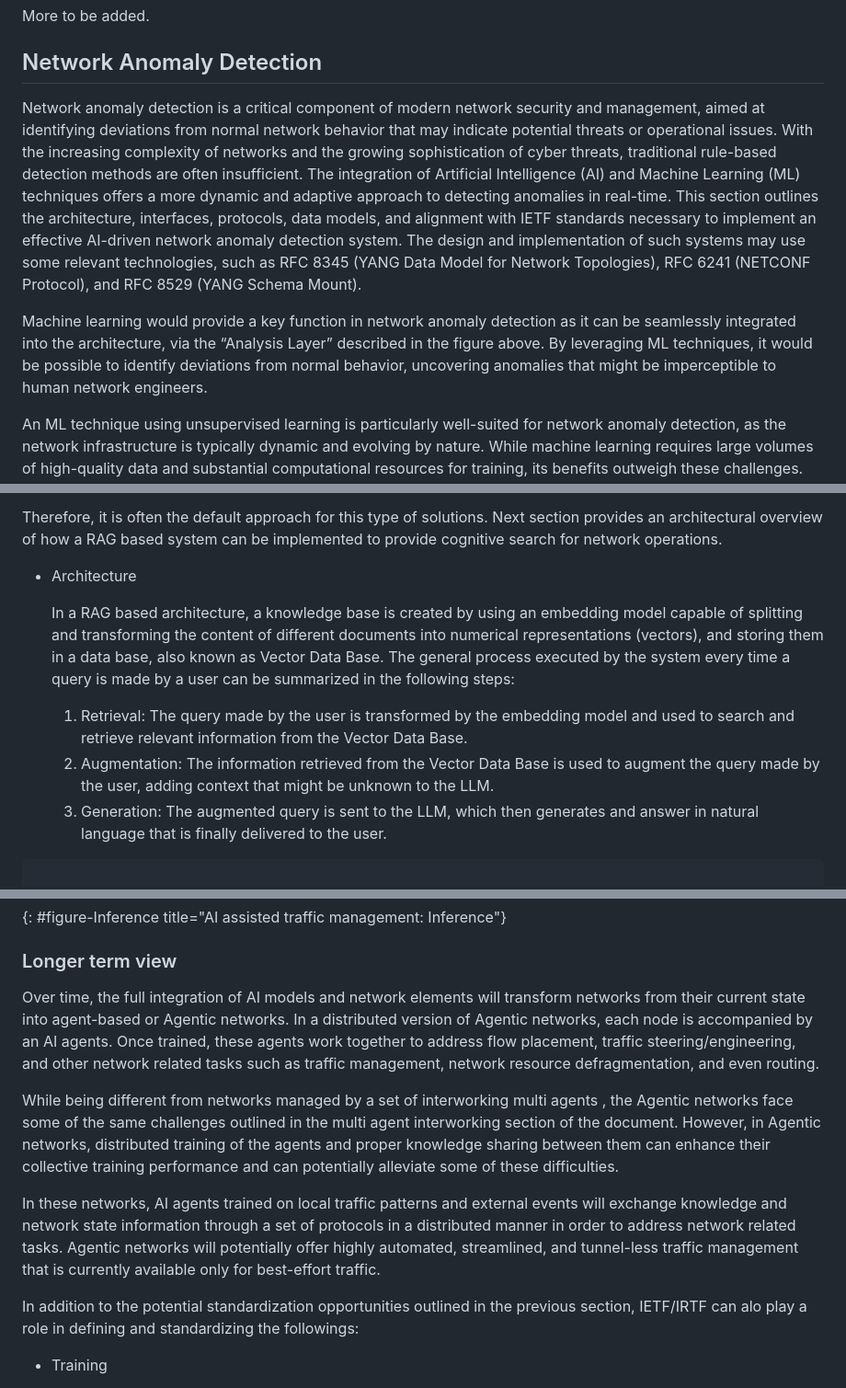
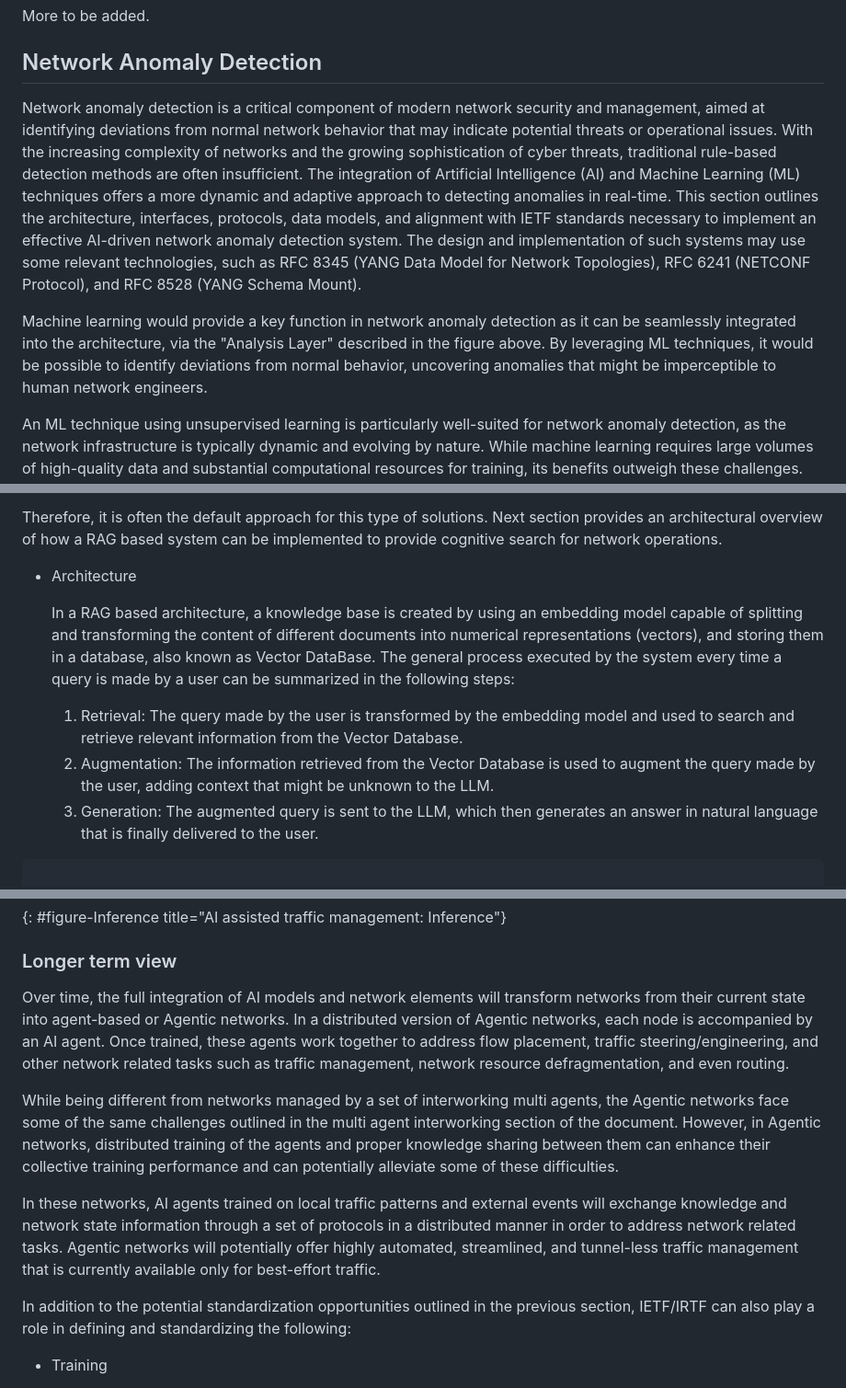
Before and after one commit to billwuqin/ICON-Use-Case, a Markdown page: draft-king-rokui-ainetops-usecases.md, 3 parts joined by grey strips. Shown at 92% size. Drawn GitHub-style.

```diff
--- a/draft-king-rokui-ainetops-usecases.md
+++ b/draft-king-rokui-ainetops-usecases.md
@@ -1226,9 +1226,9 @@ actions in a closed-loop fashion, ensuring automated network recovery.
 
 ## Network Anomaly Detection
 
-   Network anomaly detection is a critical component of modern network security and management, aimed at identifying deviations from normal network behavior that may indicate potential threats or operational issues. With the increasing complexity of networks and the growing    sophistication of cyber threats, traditional rule-based detection methods are often insufficient. The integration of Artificial Intelligence (AI) and Machine Learning (ML) techniques offers a more dynamic and adaptive approach to detecting anomalies in real-time. This section outlines the architecture, interfaces, protocols, data models, and alignment with IETF standards necessary to implement an effective AI-driven network anomaly detection system. The design and implementation of such systems may use some relevant technologies, such as RFC 8345 (YANG Data Model for Network Topologies), RFC 6241 (NETCONF Protocol), and RFC 8529 (YANG Schema Mount).
-
-   Machine learning would provide a key function in network anomaly detection as it can be seamlessly integrated into the architecture, via the “Analysis Layer” described in the figure above. By leveraging ML techniques, it would be possible to identify deviations from normal behavior, uncovering anomalies that might be imperceptible to human network engineers.
+   Network anomaly detection is a critical component of modern network security and management, aimed at identifying deviations from normal network behavior that may indicate potential threats or operational issues. With the increasing complexity of networks and the growing    sophistication of cyber threats, traditional rule-based detection methods are often insufficient. The integration of Artificial Intelligence (AI) and Machine Learning (ML) techniques offers a more dynamic and adaptive approach to detecting anomalies in real-time. This section outlines the architecture, interfaces, protocols, data models, and alignment with IETF standards necessary to implement an effective AI-driven network anomaly detection system. The design and implementation of such systems may use some relevant technologies, such as RFC 8345 (YANG Data Model for Network Topologies), RFC 6241 (NETCONF Protocol), and RFC 8528 (YANG Schema Mount).
+
+   Machine learning would provide a key function in network anomaly detection as it can be seamlessly integrated into the architecture, via the "Analysis Layer" described in the figure above. By leveraging ML techniques, it would be possible to identify deviations from normal behavior, uncovering anomalies that might be imperceptible to human network engineers.
 
    An ML technique using unsupervised learning is particularly well-suited for network anomaly detection, as the network infrastructure is typically dynamic and evolving by nature. While machine learning requires large volumes of high-quality data and substantial computational resources for training, its benefits outweigh these challenges. Machine learning models offer generalizability, robustness, and reduced dependence on manual fine-tuning. More importantly, they enable the detection of complex and previously unseen anomaly patterns, enhancing network security, reliability, and operational efficiency.
 
@@ -1377,11 +1377,11 @@ actions in a closed-loop fashion, ensuring automated network recovery.
 
 * Architecture
 
-   In a RAG based architecture, a knowledge base is created by using an embedding model capable of splitting and transforming the content of different documents into numerical representations (vectors), and storing them in a data base, also known as Vector Data Base. The general process executed by the system every time a query is made by a user can be summarized in the following steps:
-
-   1. Retrieval: The query made by the user is transformed by the embedding model and used to search and retrieve relevant information from the Vector Data Base.
-   2. Augmentation: The information retrieved from the Vector Data Base is used to augment the query made by the user, adding context that might be unknown to the LLM.
-   3. Generation: The augmented query is sent to the LLM, which then generates and answer in natural language that is finally delivered to the user.
+   In a RAG based architecture, a knowledge base is created by using an embedding model capable of splitting and transforming the content of different documents into numerical representations (vectors), and storing them in a database, also known as Vector DataBase. The general process executed by the system every time a query is made by a user can be summarized in the following steps:
+
+   1. Retrieval: The query made by the user is transformed by the embedding model and used to search and retrieve relevant information from the Vector Database.
+   2. Augmentation: The information retrieved from the Vector Database is used to augment the query made by the user, adding context that might be unknown to the LLM.
+   3. Generation: The augmented query is sent to the LLM, which then generates an answer in natural language that is finally delivered to the user.
 
 ~~~~
 
@@ -1752,13 +1752,13 @@ While there are some proactive approach to network resource defragmentation, rea
 
 
 ### Longer term view
-   Over time, the full integration of AI models and network elements will transform networks from their current state into agent-based or Agentic networks. In a distributed version of Agentic networks, each node is accompanied by an AI agents. Once trained, these agents work together to address flow placement, traffic steering/engineering, and other network related tasks such as traffic management, network resource defragmentation, and even routing.
-
-   While being different from networks managed by a set of interworking multi agents , the Agentic networks face some of the same challenges outlined in the multi agent interworking section of the document. However, in Agentic networks, distributed training of the agents and proper knowledge sharing between them can enhance their collective training performance and can potentially alleviate some of these difficulties.
+   Over time, the full integration of AI models and network elements will transform networks from their current state into agent-based or Agentic networks. In a distributed version of Agentic networks, each node is accompanied by an AI agent. Once trained, these agents work together to address flow placement, traffic steering/engineering, and other network related tasks such as traffic management, network resource defragmentation, and even routing.
+
+   While being different from networks managed by a set of interworking multi agents, the Agentic networks face some of the same challenges outlined in the multi agent interworking section of the document. However, in Agentic networks, distributed training of the agents and proper knowledge sharing between them can enhance their collective training performance and can potentially alleviate some of these difficulties.
 
    In these networks, AI agents trained on local traffic patterns and external events will exchange knowledge and network state information through a set of protocols in a distributed manner in order to address network related tasks. Agentic networks will potentially offer highly automated, streamlined, and tunnel-less traffic management that is currently available only for best-effort traffic.
 
-   In addition to the potential standardization opportunities outlined in the previous section, IETF/IRTF can alo play a role in defining and standardizing the followings:
+   In addition to the potential standardization opportunities outlined in the previous section, IETF/IRTF can also play a role in defining and standardizing the following:
 
    * Training
 
```
Also changed, not shown: other parts of draft-king-rokui-ainetops-usecases.md (+10 -10 lines).
